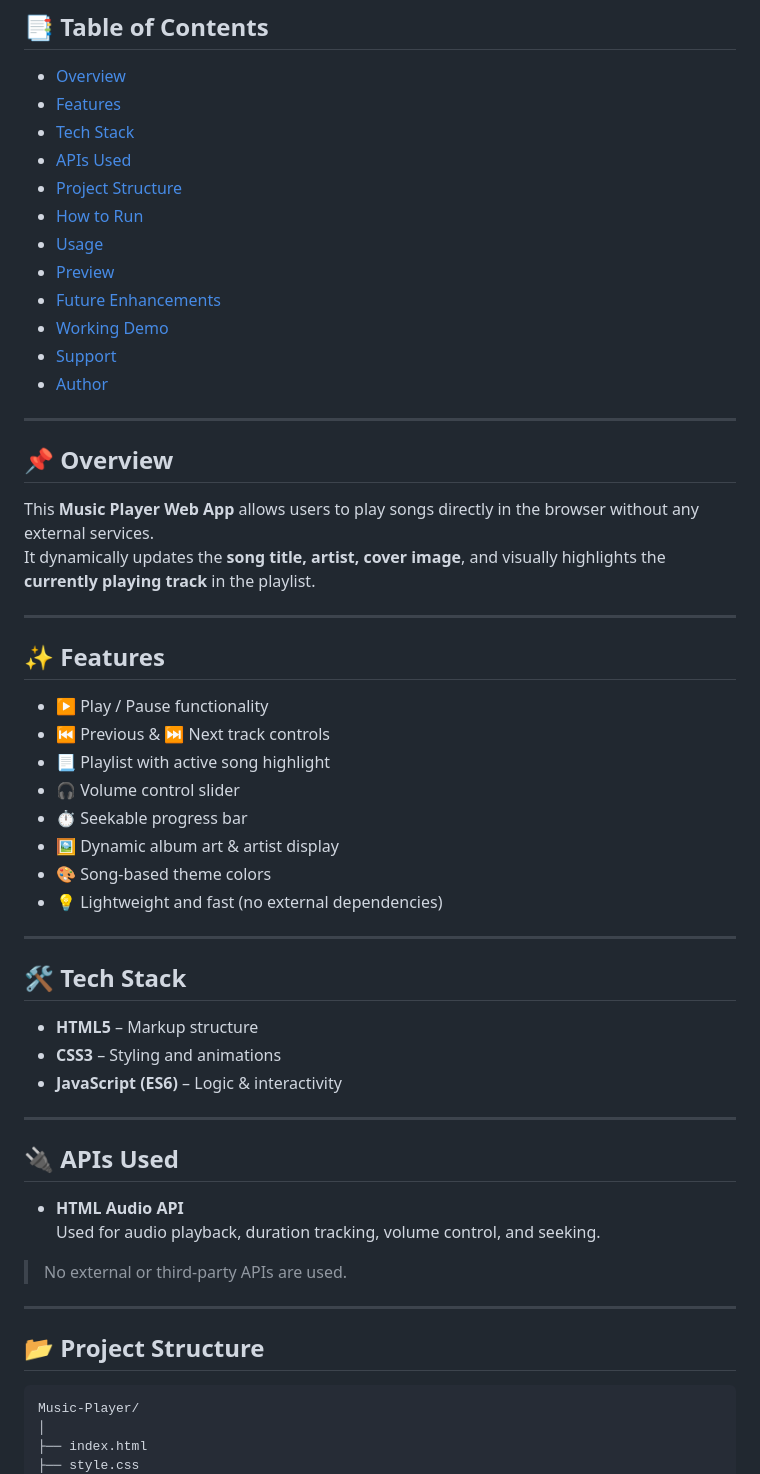
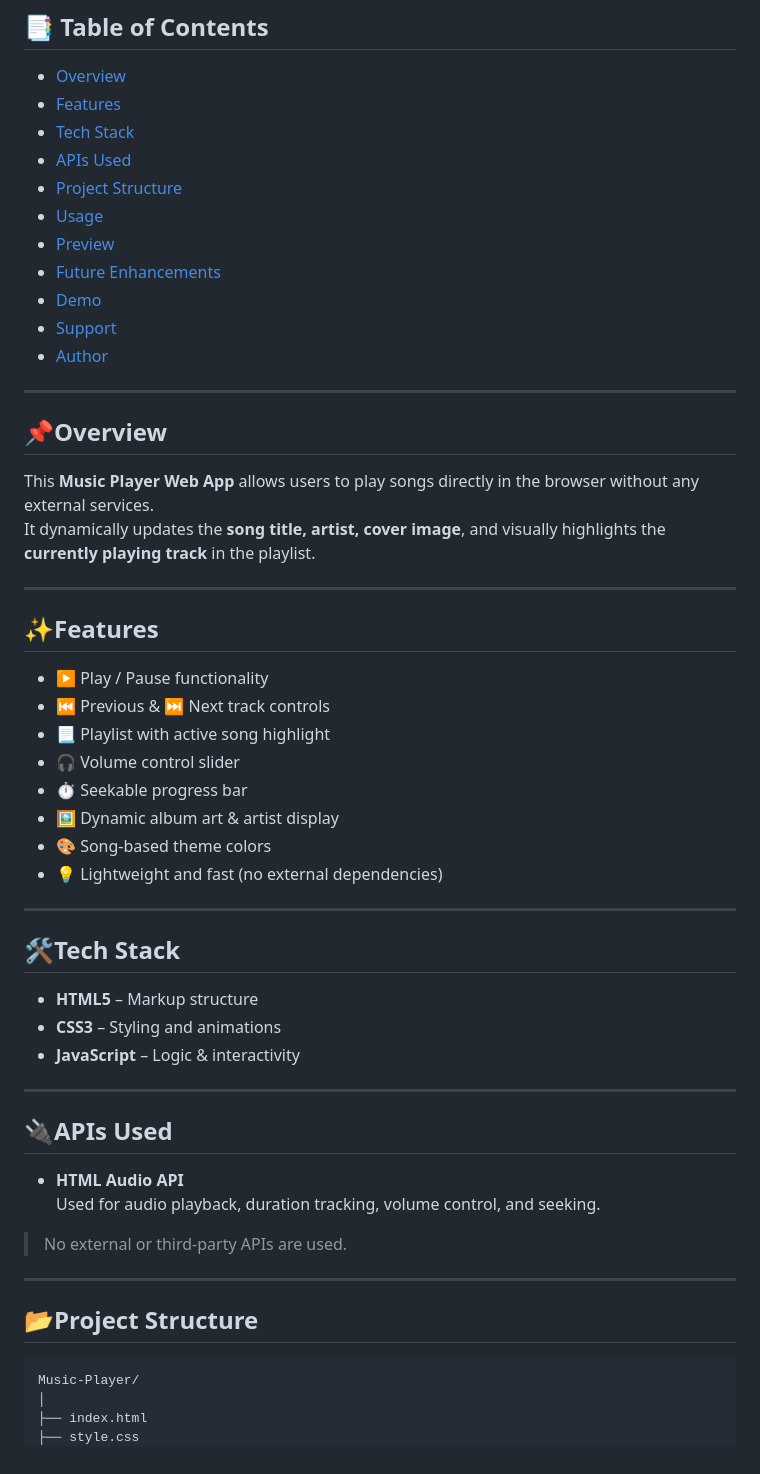
Before and after one commit to ayushtripathi-45/Music-Player, a Markdown page: README.md, the part around one of its changes. Rendered like a GitHub page.

````diff
--- a/README.md
+++ b/README.md
@@ -11,24 +11,23 @@ This project plays **locally stored audio files** using the **HTML5 Audio API**
 - [Tech Stack](#tech-stack)
 - [APIs Used](#apis-used)
 - [Project Structure](#project-structure)
-- [How to Run](#how-to-run)
 - [Usage](#usage)
 - [Preview](#preview)
 - [Future Enhancements](#future-enhancements)
-- [Working Demo](#Working-demo)
+- [Demo](#demo)
 - [Support](#support)
 - [Author](#author)
 
 ---
 
-## 📌 Overview
+## 📌Overview
 
 This **Music Player Web App** allows users to play songs directly in the browser without any external services.
 It dynamically updates the **song title, artist, cover image**, and visually highlights the **currently playing track** in the playlist.
 
 ---
 
-## ✨ Features
+## ✨Features
 
 - ▶️ Play / Pause functionality
 - ⏮️ Previous & ⏭️ Next track controls
@@ -41,15 +40,15 @@ It dynamically updates the **song title, artist, cover image**, and visually hig
 
 ---
 
-## 🛠️ Tech Stack
+## 🛠️Tech Stack
 
 - **HTML5** – Markup structure
 - **CSS3** – Styling and animations
-- **JavaScript (ES6)** – Logic & interactivity
+- **JavaScript** – Logic & interactivity
 
 ---
 
-## 🔌 APIs Used
+## 🔌APIs Used
 
 - **HTML Audio API**
   Used for audio playback, duration tracking, volume control, and seeking.
@@ -58,7 +57,7 @@ It dynamically updates the **song title, artist, cover image**, and visually hig
 
 ---
 
-## 📂 Project Structure
+## 📂Project Structure
 ```
 Music-Player/
 │
````
Also changed, not shown: other parts of README.md (+16 -7 lines).
